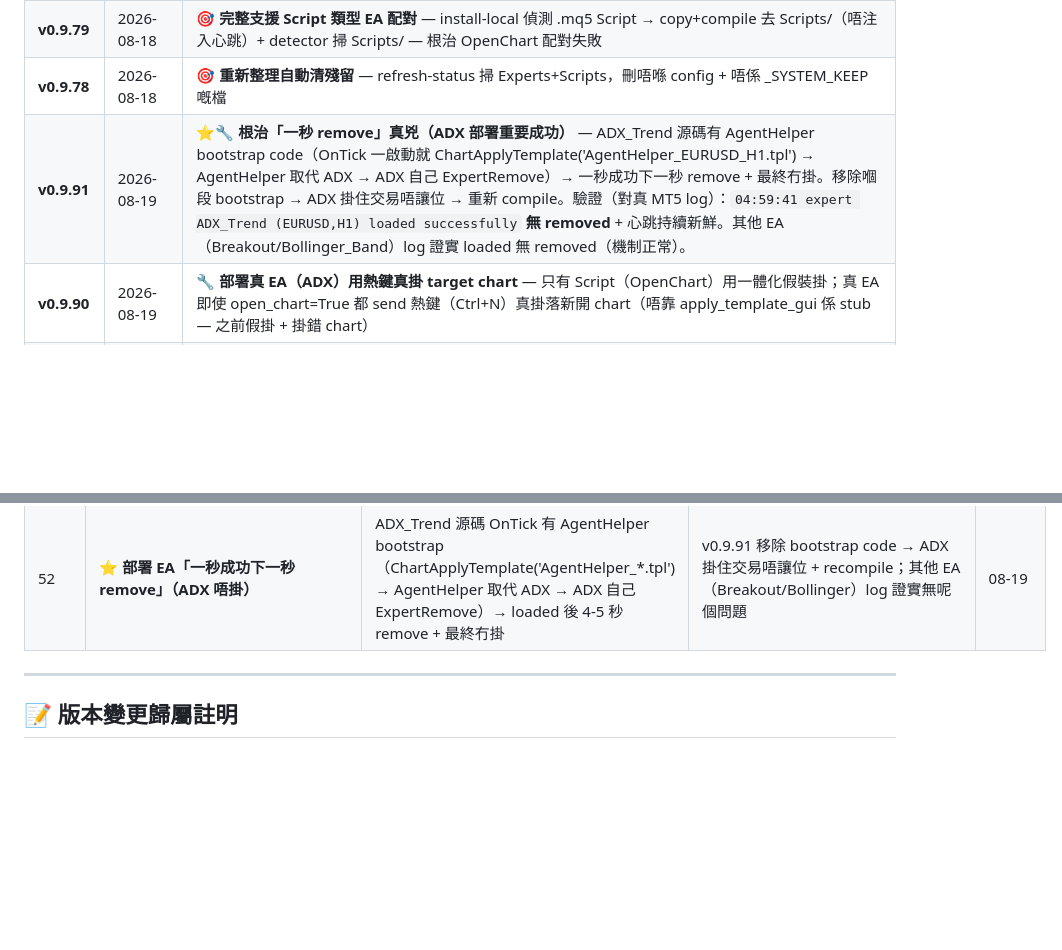
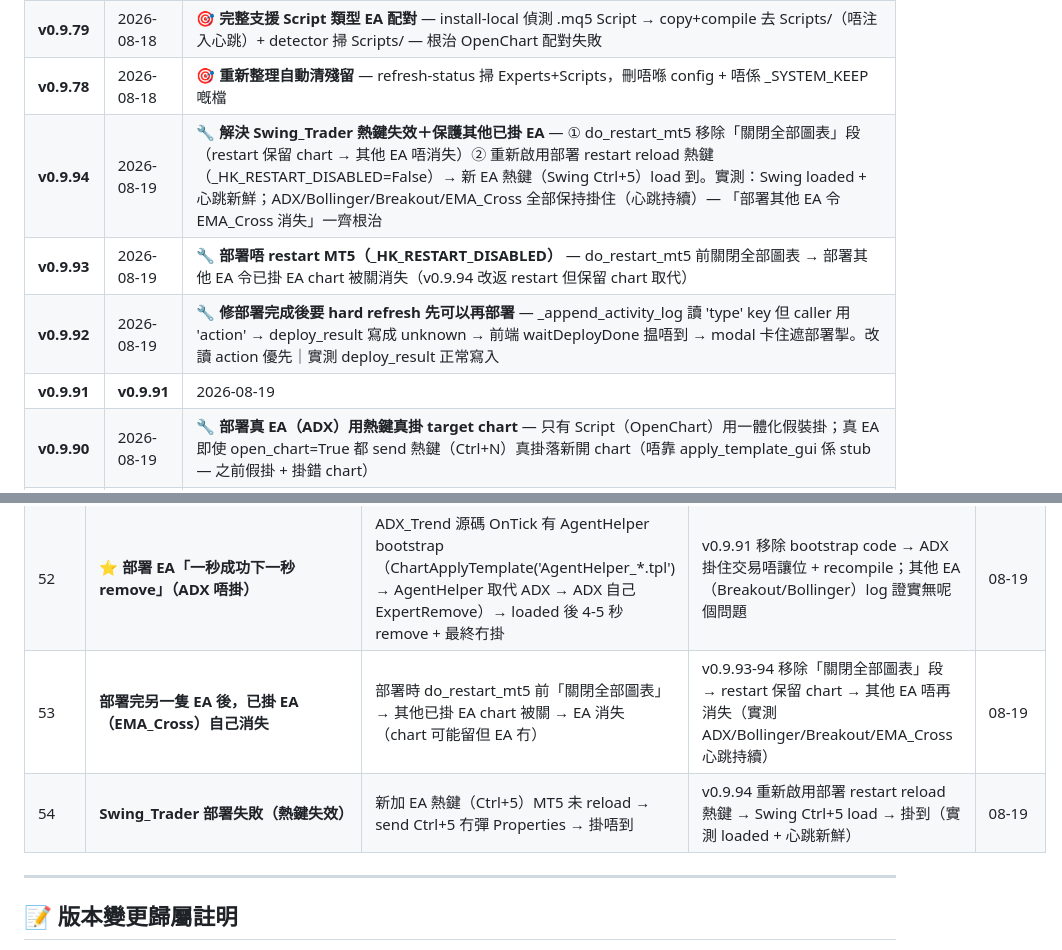
Before and after one commit to hongkpng856-blip/mt5-cloud, a Markdown page: PROGRESS.md, 2 parts joined by grey strips. GitHub-like rendering; blank space fills up the shorter version.

Commit message:
docs: PROGRESS.md 加 v0.9.92-94（hard refresh 問題 + 其他 EA 消失 + Swing 熱鍵失效）+ Fixed Bugs #53/#54

```diff
--- a/PROGRESS.md
+++ b/PROGRESS.md
@@ -80,7 +80,10 @@
 | **v0.9.80** | 2026-08-18 | 🐛 **修 install-local Script 偵測路徑 bug** — `data_dir` 應係 `APPDATA/MetaQuotes/Terminal` → Script copy 正確去 Scripts/ |
 | **v0.9.79** | 2026-08-18 | 🎯 **完整支援 Script 類型 EA 配對** — install-local 偵測 .mq5 Script → copy+compile 去 Scripts/（唔注入心跳）+ detector 掃 Scripts/ — 根治 OpenChart 配對失敗 |
 | **v0.9.78** | 2026-08-18 | 🎯 **重新整理自動清殘留** — refresh-status 掃 Experts+Scripts，刪唔喺 config + 唔係 _SYSTEM_KEEP 嘅檔 |
-| **v0.9.91** | 2026-08-19 | ⭐🔧 **根治「一秒 remove」真兇（ADX 部署重要成功）** — ADX_Trend 源碼有 AgentHelper bootstrap code（OnTick 一啟動就 ChartApplyTemplate('AgentHelper_EURUSD_H1.tpl') → AgentHelper 取代 ADX → ADX 自己 ExpertRemove）→ 一秒成功下一秒 remove + 最終冇掛。移除嗰段 bootstrap → ADX 掛住交易唔讓位 → 重新 compile。驗證（對真 MT5 log）：`04:59:41 expert ADX_Trend (EURUSD,H1) loaded successfully` **無 removed** + 心跳持續新鮮。其他 EA（Breakout/Bollinger_Band）log 證實 loaded 無 removed（機制正常）。|
+| **v0.9.94** | 2026-08-19 | 🔧 **解決 Swing_Trader 熱鍵失效＋保護其他已掛 EA** — ① do_restart_mt5 移除「關閉全部圖表」段（restart 保留 chart → 其他 EA 唔消失）② 重新啟用部署 restart reload 熱鍵（_HK_RESTART_DISABLED=False）→ 新 EA 熱鍵（Swing Ctrl+5）load 到。實測：Swing loaded + 心跳新鮮；ADX/Bollinger/Breakout/EMA_Cross 全部保持掛住（心跳持續）— 「部署其他 EA 令 EMA_Cross 消失」一齊根治|
+| **v0.9.93** | 2026-08-19 | 🔧 **部署唔 restart MT5（_HK_RESTART_DISABLED）** — do_restart_mt5 前關閉全部圖表 → 部署其他 EA 令已掛 EA chart 被關消失（v0.9.94 改返 restart 但保留 chart 取代）|
+| **v0.9.92** | 2026-08-19 | 🔧 **修部署完成後要 hard refresh 先可以再部署** — _append_activity_log 讀 'type' key 但 caller 用 'action' → deploy_result 寫成 unknown → 前端 waitDeployDone 揾唔到 → modal 卡住遮部署掣。改讀 action 優先｜實測 deploy_result 正常寫入 |
+| **v0.9.91** | **v0.9.91** | 2026-08-19 | ⭐🔧 **根治「一秒 remove」真兇（ADX 部署重要成功）** — ADX_Trend 源碼有 AgentHelper bootstrap code（OnTick 一啟動就 ChartApplyTemplate('AgentHelper_EURUSD_H1.tpl') → AgentHelper 取代 ADX → ADX 自己 ExpertRemove）→ 一秒成功下一秒 remove + 最終冇掛。移除嗰段 bootstrap → ADX 掛住交易唔讓位 → 重新 compile。驗證（對真 MT5 log）：`04:59:41 expert ADX_Trend (EURUSD,H1) loaded successfully` **無 removed** + 心跳持續新鮮。其他 EA（Breakout/Bollinger_Band）log 證實 loaded 無 removed（機制正常）。|
 | **v0.9.90** | 2026-08-19 | 🔧 **部署真 EA（ADX）用熱鍵真掛 target chart** — 只有 Script（OpenChart）用一體化假裝掛；真 EA 即使 open_chart=True 都 send 熱鍵（Ctrl+N）真掛落新開 chart（唔靠 apply_template_gui 係 stub — 之前假掛 + 掛錯 chart）|
 | **v0.9.89** | 2026-08-19 | 🔥 **修心跳後備假成功 root cause** — state_<EA>.json 新鮮度用 ts（EA TimeCurrent() server-time/UTC）對比本地 time.time() → 時區錯位相減負數 → 永遠<300 → 假話運行中；改用心跳檔案 mtime 對比本地時間（一定準）|
 | **v0.9.88** | 2026-08-19 | 🔧 **部署成功判定改用 Terminal log 驗證** — D0E8.../logs/ 搵『expert <EA> (<SYM>,H1) loaded successfully』先算成功（用戶要求：對真 MT5 log 做比對先話成功，唔信心跳/activity 假成功）；唔用 MQL5/Logs（EA Print 誤判）|
@@ -267,6 +270,8 @@
 | 50 | **Script 類型 EA（OpenChart）配對失敗** | install-local 將 Script（#property script_show_inputs）當 EA copy+compile 去 Experts/ + watcher GUI F7 compile 間歇性失敗 → 冇 .ex5 + config 鎖死「本機冇檔案」+ 俾清殘留誤刪 | v0.9.79-82：Script 偵測→copy 去 Scripts/ + watcher 改用 CLI /compile + OpenChart 加入 _SYSTEM_KEEP + detector 掃 Scripts/ | 08-18 |
 | 51 | **Script 類型部署（OpenChart）卡死/影響正式 EA** | Script 唔係長駐 EA（冇心跳）— deploy OpenChart 會行 Navigator 雙擊卡死（not found）+ 之後誤判失敗 | v0.9.83-87：Script 類型暫時唔支援部署（api/deploy 偵測返回 400「不支援」）+ 部署開 chart 改用用戶方法（唔塊 Ctrl+9） | 08-19 |
 | 52 | ⭐ **部署 EA「一秒成功下一秒 remove」（ADX 唔掛）** | ADX_Trend 源碼 OnTick 有 AgentHelper bootstrap（ChartApplyTemplate('AgentHelper_*.tpl') → AgentHelper 取代 ADX → ADX 自己 ExpertRemove）→ loaded 後 4-5 秒 remove + 最終冇掛 | v0.9.91 移除 bootstrap code → ADX 掛住交易唔讓位 + recompile；其他 EA（Breakout/Bollinger）log 證實無呢個問題 | 08-19 |
+| 53 | **部署完另一隻 EA 後，已掛 EA（EMA_Cross）自己消失** | 部署時 do_restart_mt5 前「關閉全部圖表」→ 其他已掛 EA chart 被關 → EA 消失（chart 可能留但 EA 冇） | v0.9.93-94 移除「關閉全部圖表」段 → restart 保留 chart → 其他 EA 唔再消失（實測 ADX/Bollinger/Breakout/EMA_Cross 心跳持續） | 08-19 |
+| 54 | **Swing_Trader 部署失敗（熱鍵失效）** | 新加 EA 熱鍵（Ctrl+5）MT5 未 reload → send Ctrl+5 冇彈 Properties → 掛唔到 | v0.9.94 重新啟用部署 restart reload 熱鍵 → Swing Ctrl+5 load → 掛到（實測 loaded + 心跳新鮮） | 08-19 |
 
 ---
 
```
